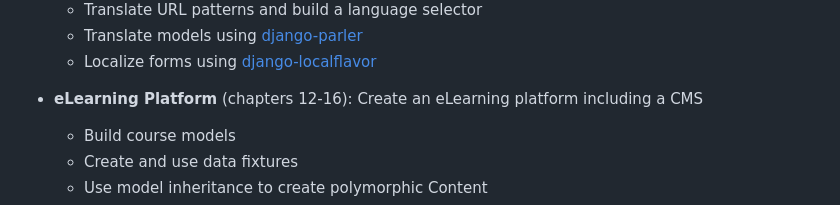
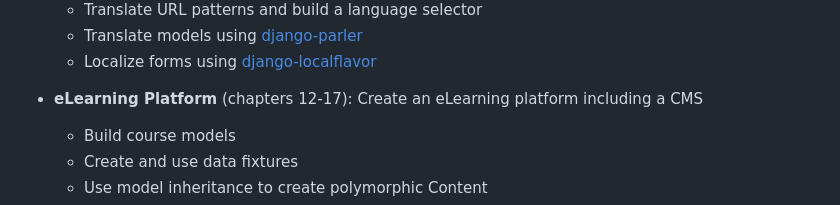
Before and after one commit to MoazSamy/Django-By-Example, a Markdown page: README.md, the part around the change. Drawn GitHub-style.

```diff
--- a/README.md
+++ b/README.md
@@ -67,7 +67,7 @@ The book covers a wide range of web app development topics divided into four dif
   - Translate models using [django-parler](https://github.com/django-parler/django-parler)
   - Localize forms using [django-localflavor](https://github.com/django/django-localflavor)
 
-- **eLearning Platform** (chapters 12-16): Create an eLearning platform including a CMS
+- **eLearning Platform** (chapters 12-17): Create an eLearning platform including a CMS
   - Build course models
   - Create and use data fixtures
   - Use model inheritance to create polymorphic Content
```
